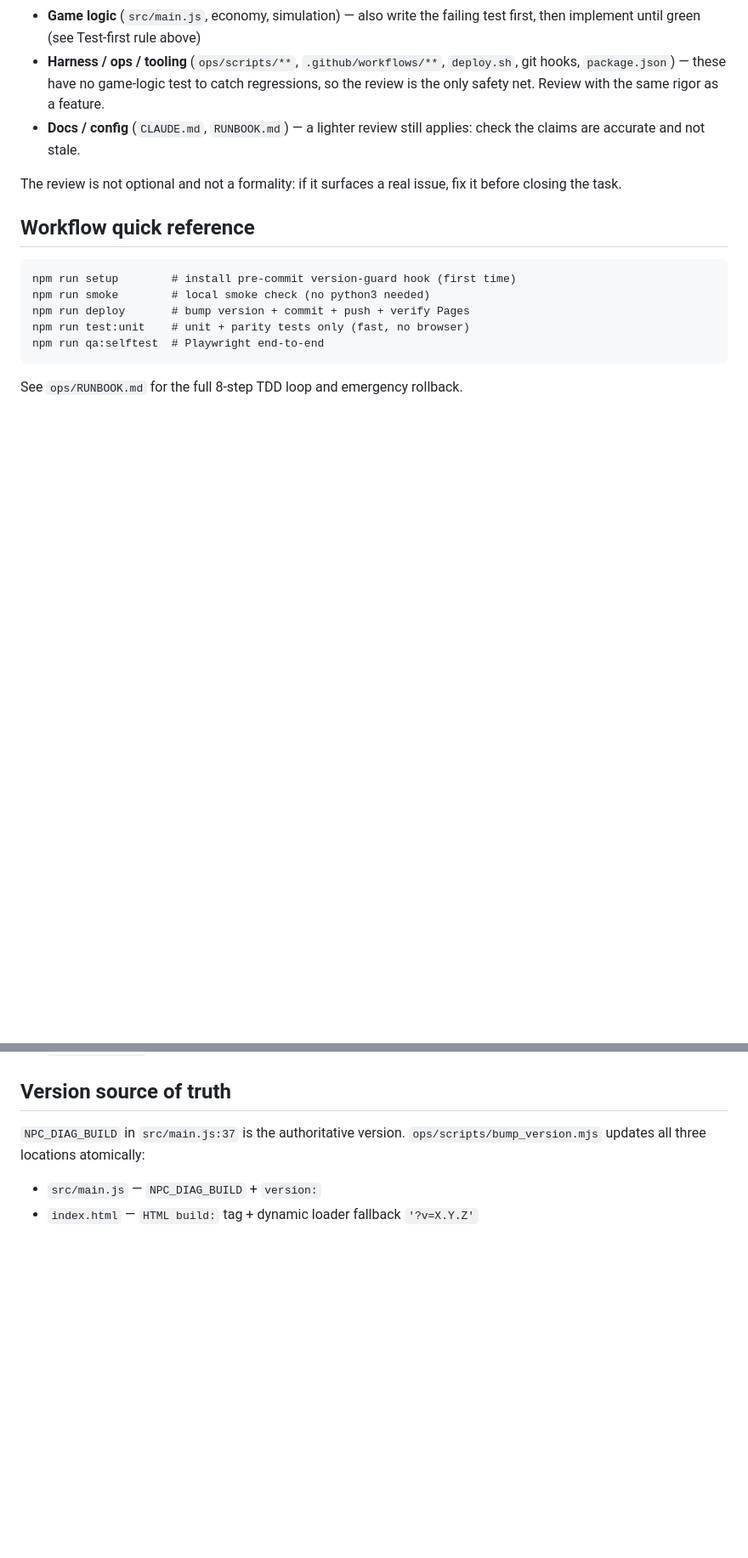
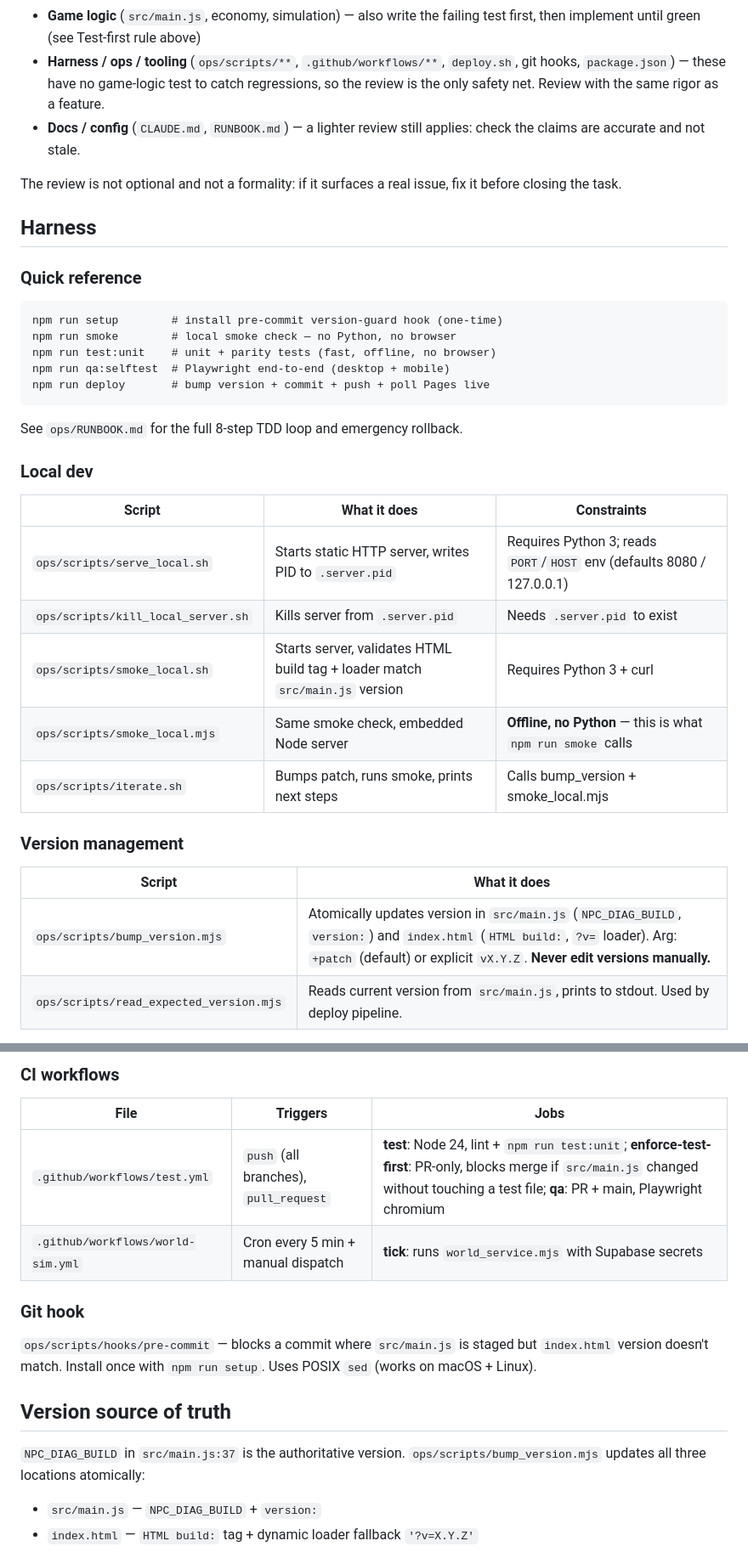
Before and after one commit to llucky248-eng/charter-road, a Markdown page: CLAUDE.md, 2 parts joined by grey strips. Shown at 85% size. Rendered like a GitHub page; blank space fills up the shorter version.

````diff
--- a/CLAUDE.md
+++ b/CLAUDE.md
@@ -42,14 +42,34 @@ address the findings. This applies to every kind of change, not just game featur
 
 The review is not optional and not a formality: if it surfaces a real issue, fix it before closing the task.
 
-## Workflow quick reference
+## Harness
+
+### Quick reference
 
 ```
-npm run setup        # install pre-commit version-guard hook (first time)
-npm run smoke        # local smoke check (no python3 needed)
-npm run deploy       # bump version + commit + push + verify Pages
-npm run test:unit    # unit + parity tests only (fast, no browser)
-npm run qa:selftest  # Playwright end-to-end
+npm run setup        # install pre-commit version-guard hook (one-time)
+npm run smoke        # local smoke check — no Python, no browser
+npm run test:unit    # unit + parity tests (fast, offline, no browser)
+npm run qa:selftest  # Playwright end-to-end (desktop + mobile)
+npm run deploy       # bump version + commit + push + poll Pages live
 ```
 
 See `ops/RUNBOOK.md` for the full 8-step TDD loop and emergency rollback.
+
+### Local dev
+
+| Script | What it does | Constraints |
+|---|---|---|
+| `ops/scripts/serve_local.sh` | Starts static HTTP server, writes PID to `.server.pid` | Requires Python 3; reads `PORT`/`HOST` env (defaults 8080 / 127.0.0.1) |
+| `ops/scripts/kill_local_server.sh` | Kills server from `.server.pid` | Needs `.server.pid` to exist |
+| `ops/scripts/smoke_local.sh` | Starts server, validates HTML build tag + loader match `src/main.js` version | Requires Python 3 + curl |
+| `ops/scripts/smoke_local.mjs` | Same smoke check, embedded Node server | **Offline, no Python** — this is what `npm run smoke` calls |
+| `ops/scripts/iterate.sh` | Bumps patch, runs smoke, prints next steps | Calls bump_version + smoke_local.mjs |
+
+### Version management
+
+| Script | What it does |
+|---|---|
+| `ops/scripts/bump_version.mjs` | Atomically updates version in `src/main.js` (`NPC_DIAG_BUILD`, `version:`) and `index.html` (`HTML build:`, `?v=` loader). Arg: `+patch` (default) or explicit `vX.Y.Z`. **Never edit versions manually.** |
+| `ops/scripts/read_expected_version.mjs` | Reads current version from `src/main.js`, prints to stdout. Used by deploy pipeline. |
+
@@ -56,3 +111,13 @@ See `ops/RUNBOOK.md` for the full 8-step TDD loop and emergency rollback.
+### CI workflows
+
+| File | Triggers | Jobs |
+|---|---|---|
+| `.github/workflows/test.yml` | `push` (all branches), `pull_request` | **test**: Node 24, lint + `npm run test:unit`; **enforce-test-first**: PR-only, blocks merge if `src/main.js` changed without touching a test file; **qa**: PR + main, Playwright chromium |
+| `.github/workflows/world-sim.yml` | Cron every 5 min + manual dispatch | **tick**: runs `world_service.mjs` with Supabase secrets |
+
+### Git hook
+
+`ops/scripts/hooks/pre-commit` — blocks a commit where `src/main.js` is staged but `index.html` version doesn't match. Install once with `npm run setup`. Uses POSIX `sed` (works on macOS + Linux).
 
 ## Version source of truth
 
````
Also changed, not shown: other parts of CLAUDE.md (+35 -0 lines).
